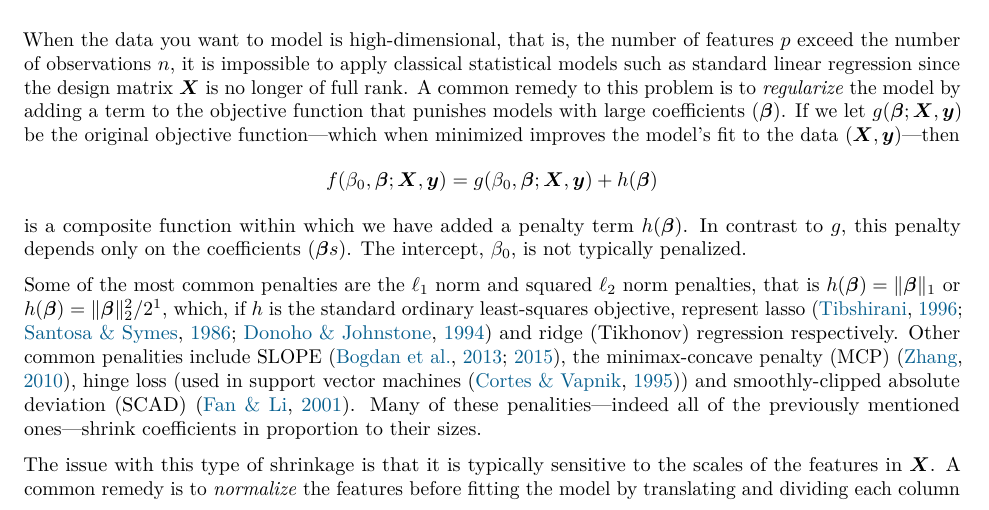
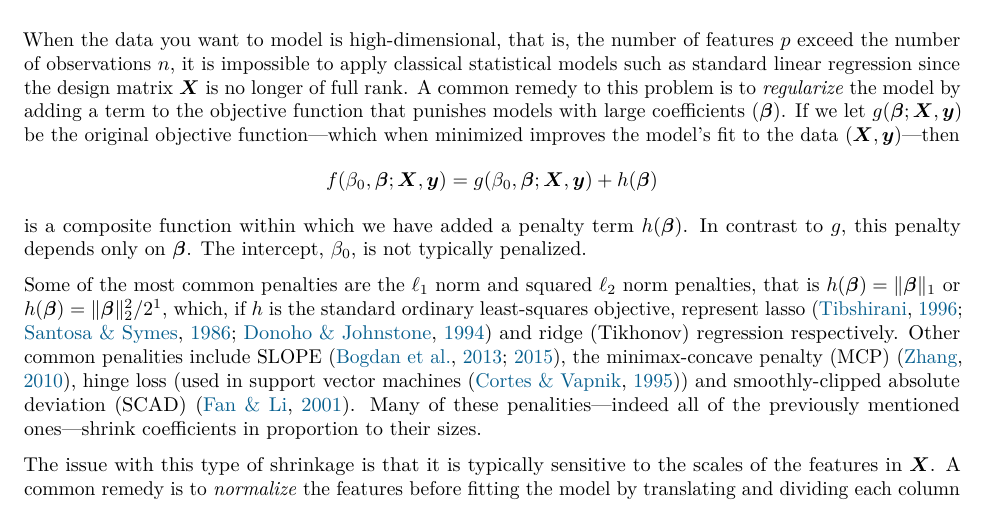
Before and after one commit to jolars/normreg, a LaTeX paper (paper/main.tex, which reads paper/tex/introduction.tex): part of page 1 of 25, cut so that both start at the same text. Compiled offline with pdfLaTeX.

Commit message:
feat: rephrase coefficients in intro

```diff
--- a/paper/tex/introduction.tex
+++ b/paper/tex/introduction.tex
@@ -5,7 +5,7 @@ When the data you want to model is high-dimensional, that is, the number of feat
   f(\beta_0, \vec\beta; \mat X, \vec y) = g(\beta_0, \vec\beta; \mat X, \vec y) + h(\vec\beta)
 \]
 is a composite function within which we have added a penalty term \(h(\vec\beta)\).
-In contrast to \(g\), this penalty depends only on the coefficients (\(\vec{\beta}s\)).
+In contrast to \(g\), this penalty depends only on \(\vec{\beta}\).
 The intercept, \(\beta_0\), is not typically penalized.
 
 Some of the most common penalties are the \(\ell_1\) norm and squared \(\ell_2\) norm penalties, that is \(h(\vec\beta) = \lVert \vec\beta \rVert_1\) or \(h(\vec\beta) = \lVert \vec\beta \rVert_2^2/2\)\footnote{Division by two in this case is used only for convenience.}, which, if \(h\) is the standard ordinary least-squares objective, represent lasso~\citep{tibshirani1996,santosa1986,donoho1994} and ridge (Tikhonov) regression respectively.
```
